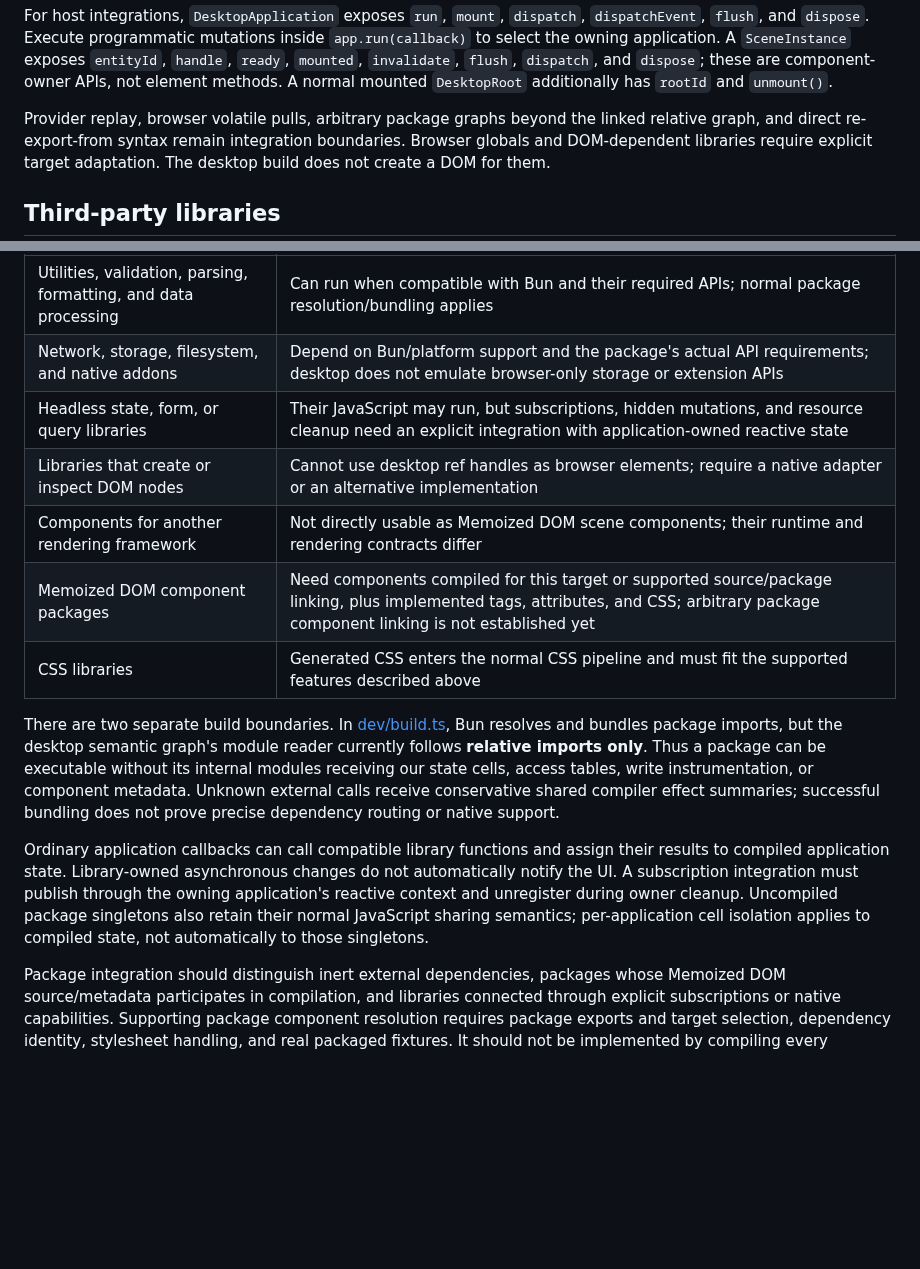
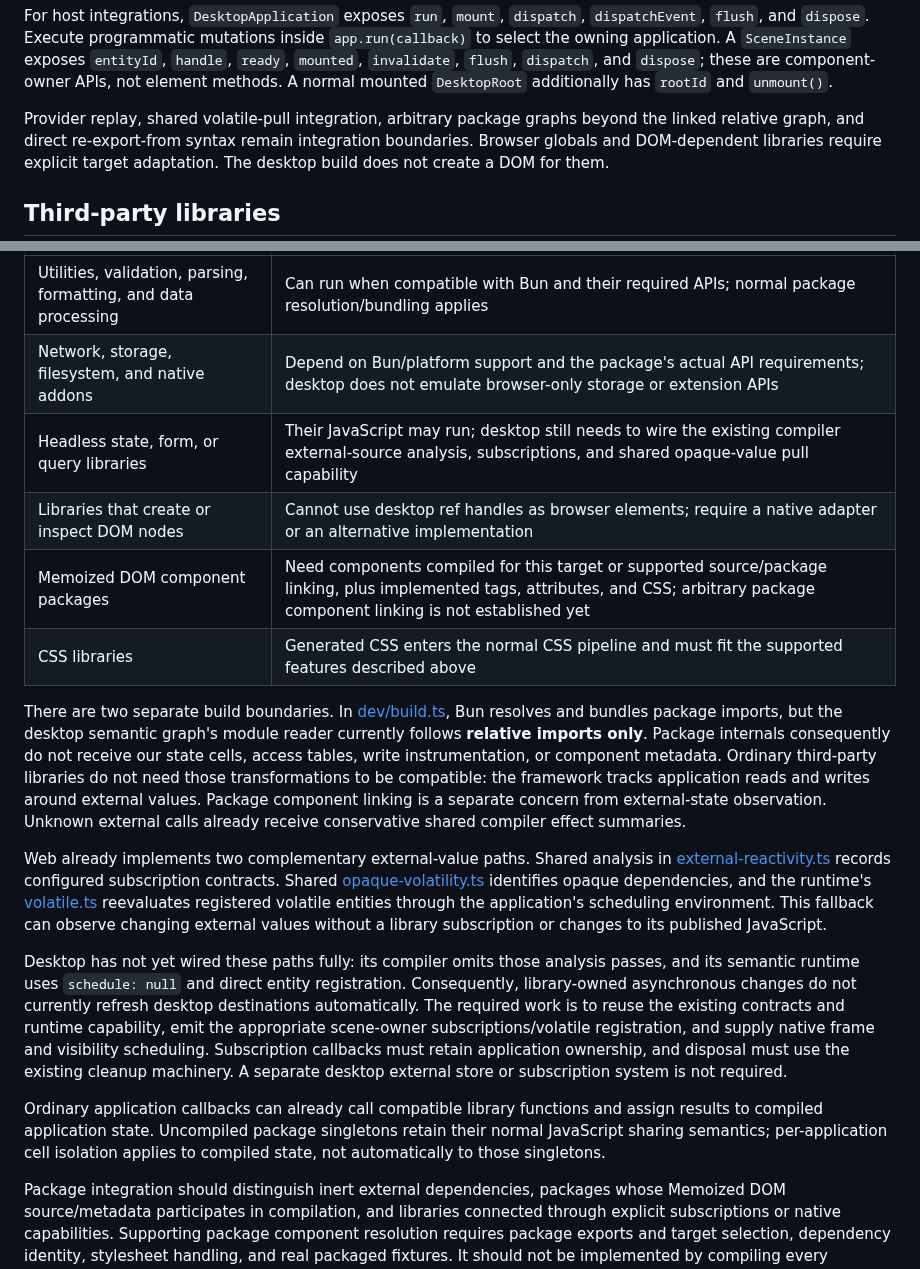
Before and after one commit to snrraptopack/memo-exp, a Markdown page: packages/desktop/README.md, 2 parts joined by grey strips. GitHub-like rendering; blank space fills up the shorter version.

Commit message:
Clarify reuse of core external reactivity in desktop

```diff
--- a/packages/desktop/README.md
+++ b/packages/desktop/README.md
@@ -346,7 +346,7 @@ For host integrations, `DesktopApplication` exposes `run`, `mount`, `dispatch`,
 `dispose`; these are component-owner APIs, not element methods. A normal mounted
 `DesktopRoot` additionally has `rootId` and `unmount()`.
 
-Provider replay, browser volatile pulls, arbitrary package graphs beyond the
+Provider replay, shared volatile-pull integration, arbitrary package graphs beyond the
 linked relative graph, and direct re-export-from syntax remain integration
 boundaries. Browser globals and DOM-dependent libraries require explicit target
 adaptation. The desktop build does not create a DOM for them.
@@ -361,27 +361,44 @@ rewritten in Rust merely because the presentation target is native.
 | --- | --- |
 | Utilities, validation, parsing, formatting, and data processing | Can run when compatible with Bun and their required APIs; normal package resolution/bundling applies |
 | Network, storage, filesystem, and native addons | Depend on Bun/platform support and the package's actual API requirements; desktop does not emulate browser-only storage or extension APIs |
-| Headless state, form, or query libraries | Their JavaScript may run, but subscriptions, hidden mutations, and resource cleanup need an explicit integration with application-owned reactive state |
+| Headless state, form, or query libraries | Their JavaScript may run; desktop still needs to wire the existing compiler external-source analysis, subscriptions, and shared opaque-value pull capability |
 | Libraries that create or inspect DOM nodes | Cannot use desktop ref handles as browser elements; require a native adapter or an alternative implementation |
-| Components for another rendering framework | Not directly usable as Memoized DOM scene components; their runtime and rendering contracts differ |
 | Memoized DOM component packages | Need components compiled for this target or supported source/package linking, plus implemented tags, attributes, and CSS; arbitrary package component linking is not established yet |
 | CSS libraries | Generated CSS enters the normal CSS pipeline and must fit the supported features described above |
 
 There are two separate build boundaries. In
 [dev/build.ts](src/dev/build.ts), Bun resolves and bundles package imports, but
 the desktop semantic graph's module reader currently follows **relative imports
-only**. Thus a package can be executable without its internal modules receiving
-our state cells, access tables, write instrumentation, or component metadata.
-Unknown external calls receive conservative shared compiler effect summaries;
-successful bundling does not prove precise dependency routing or native support.
+only**. Package internals consequently do not receive our state cells, access
+tables, write instrumentation, or component metadata. Ordinary third-party
+libraries do not need those transformations to be compatible: the framework
+tracks application reads and writes around external values. Package component
+linking is a separate concern from external-state observation. Unknown external
+calls already receive conservative shared compiler effect summaries.
 
-Ordinary application callbacks can call compatible library functions and assign
-their results to compiled application state. Library-owned asynchronous changes
-do not automatically notify the UI. A subscription integration must publish
-through the owning application's reactive context and unregister during owner
-cleanup. Uncompiled package singletons also retain their normal JavaScript
-sharing semantics; per-application cell isolation applies to compiled state, not
-automatically to those singletons.
+Web already implements two complementary external-value paths. Shared analysis
+in [external-reactivity.ts](../compiler/src/analysis/external-reactivity.ts)
+records configured subscription contracts. Shared
+[opaque-volatility.ts](../compiler/src/analysis/opaque-volatility.ts) identifies
+opaque dependencies, and the runtime's [volatile.ts](../runtime/src/volatile.ts)
+reevaluates registered volatile entities through the application's scheduling
+environment. This fallback can observe changing external values without a
+library subscription or changes to its published JavaScript.
+
+Desktop has not yet wired these paths fully: its compiler omits those analysis
+passes, and its semantic runtime uses `schedule: null` and direct entity
+registration. Consequently, library-owned asynchronous changes do not currently
+refresh desktop destinations automatically. The required work is to reuse the
+existing contracts and runtime capability, emit the appropriate scene-owner
+subscriptions/volatile registration, and supply native frame and visibility
+scheduling. Subscription callbacks must retain application ownership, and
+disposal must use the existing cleanup machinery. A separate desktop external
+store or subscription system is not required.
+
+Ordinary application callbacks can already call compatible library functions and
+assign results to compiled application state. Uncompiled package singletons
+retain their normal JavaScript sharing semantics; per-application cell isolation
+applies to compiled state, not automatically to those singletons.
 
 Package integration should distinguish inert external dependencies, packages
 whose Memoized DOM source/metadata participates in compilation, and libraries
```
